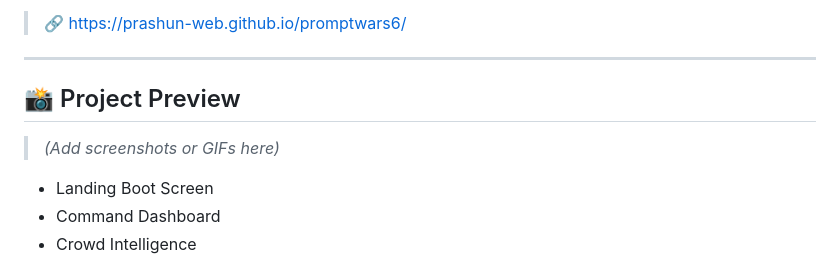
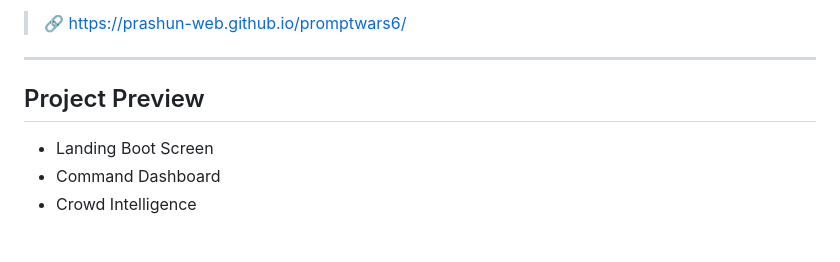
Before and after one commit to prashun-web/promptwars6, a Markdown page: README.md, the part around the change. GitHub-like rendering; blank space fills up the shorter version.

Commit message:
Update Project Preview section header formatting

```diff
--- a/README.md
+++ b/README.md
@@ -12,9 +12,8 @@
 
 ---
 
-## 📸 Project Preview
+## Project Preview
 
-> *(Add screenshots or GIFs here)*
 
 - Landing Boot Screen
 - Command Dashboard
```
